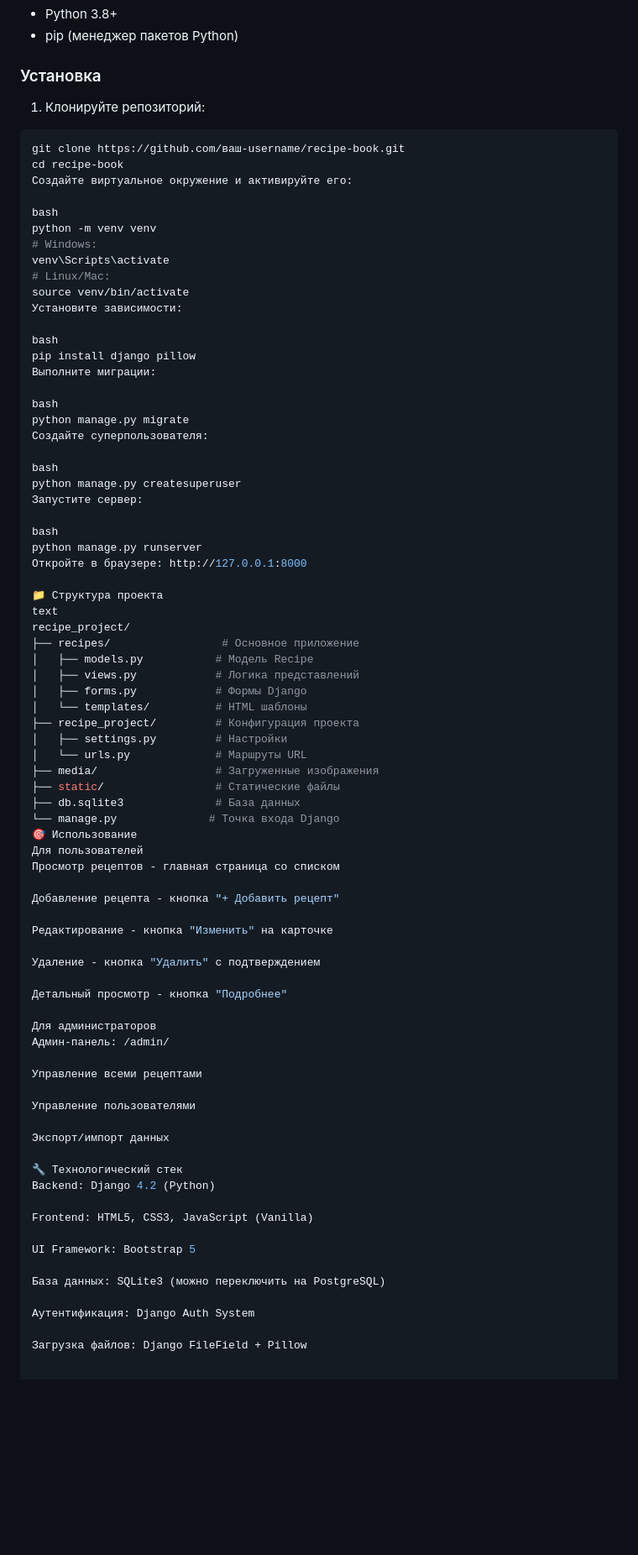
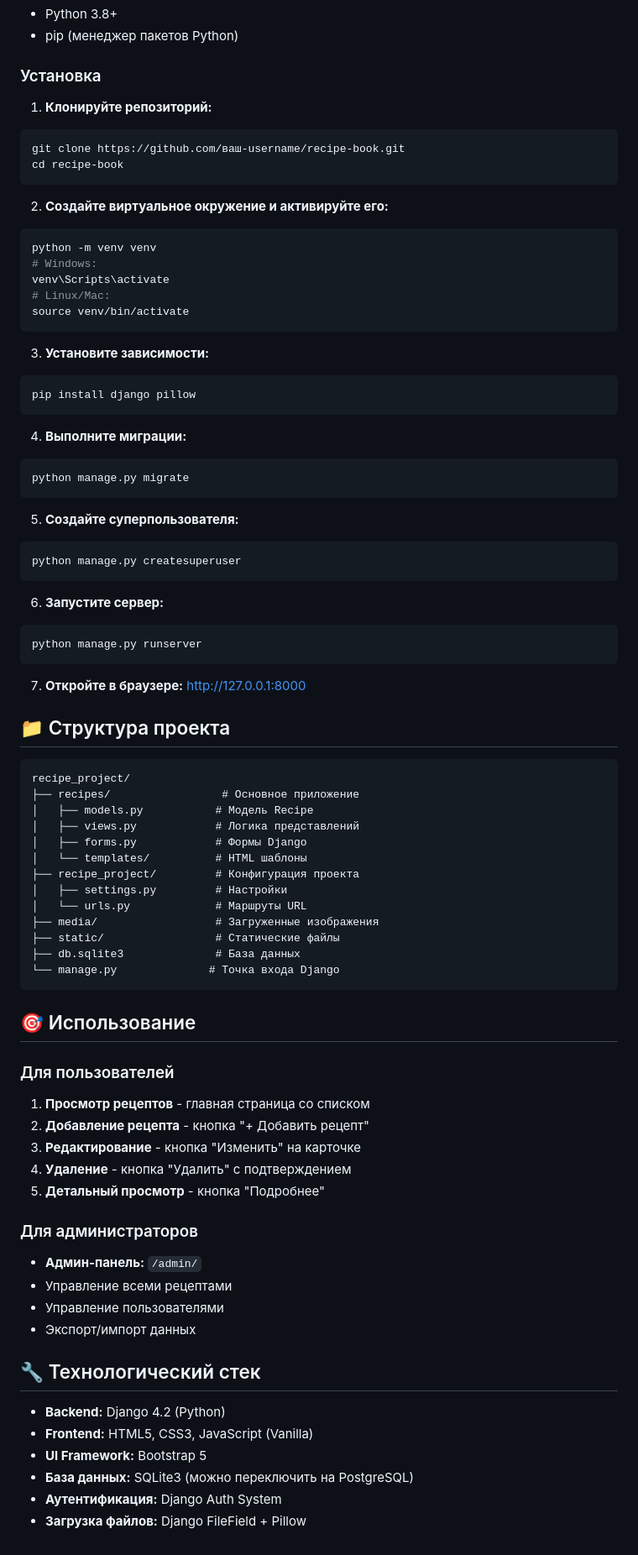
Before and after one commit to bazadannyh/PZ7_Lykov_Davydov, a Markdown page: README.md, the part around the change printed below. Shown: that part at 84% size. Drawn GitHub-style; blank space fills up the shorter version.

````diff
--- a/README.md
+++ b/README.md
@@ -25,38 +23,46 @@
 
 ### Установка
 
-1. Клонируйте репозиторий:
+1. **Клонируйте репозиторий:**
 ```bash
 git clone https://github.com/ваш-username/recipe-book.git
 cd recipe-book
-Создайте виртуальное окружение и активируйте его:
+```
 
-bash
+2. **Создайте виртуальное окружение и активируйте его:**
+```bash
 python -m venv venv
 # Windows:
 venv\Scripts\activate
 # Linux/Mac:
 source venv/bin/activate
-Установите зависимости:
+```
 
-bash
+3. **Установите зависимости:**
+```bash
 pip install django pillow
-Выполните миграции:
+```
 
-bash
+4. **Выполните миграции:**
+```bash
 python manage.py migrate
-Создайте суперпользователя:
+```
 
-bash
+5. **Создайте суперпользователя:**
+```bash
 python manage.py createsuperuser
-Запустите сервер:
+```
 
-bash
+6. **Запустите сервер:**
+```bash
 python manage.py runserver
-Откройте в браузере: http://127.0.0.1:8000
+```
 
-📁 Структура проекта
-text
+7. **Откройте в браузере:** http://127.0.0.1:8000
+
+## 📁 Структура проекта
+
+```
 recipe_project/
 ├── recipes/                 # Основное приложение
 │   ├── models.py           # Модель Recipe
@@ -70,36 +76,28 @@ recipe_project/
 ├── static/                 # Статические файлы
 ├── db.sqlite3              # База данных
 └── manage.py              # Точка входа Django
-🎯 Использование
-Для пользователей
-Просмотр рецептов - главная страница со списком
+```
 
-Добавление рецепта - кнопка "+ Добавить рецепт"
+## 🎯 Использование
 
-Редактирование - кнопка "Изменить" на карточке
+### Для пользователей
+1. **Просмотр рецептов** - главная страница со списком
+2. **Добавление рецепта** - кнопка "+ Добавить рецепт"
+3. **Редактирование** - кнопка "Изменить" на карточке
+4. **Удаление** - кнопка "Удалить" с подтверждением
+5. **Детальный просмотр** - кнопка "Подробнее"
 
-Удаление - кнопка "Удалить" с подтверждением
+### Для администраторов
+- **Админ-панель:** `/admin/`
+- Управление всеми рецептами
+- Управление пользователями
+- Экспорт/импорт данных
 
-Детальный просмотр - кнопка "Подробнее"
+## 🔧 Технологический стек
 
-Для администраторов
-Админ-панель: /admin/
-
-Управление всеми рецептами
-
-Управление пользователями
-
-Экспорт/импорт данных
-
-🔧 Технологический стек
-Backend: Django 4.2 (Python)
-
-Frontend: HTML5, CSS3, JavaScript (Vanilla)
-
-UI Framework: Bootstrap 5
-
-База данных: SQLite3 (можно переключить на PostgreSQL)
-
-Аутентификация: Django Auth System
-
-Загрузка файлов: Django FileField + Pillow
+- **Backend:** Django 4.2 (Python)
+- **Frontend:** HTML5, CSS3, JavaScript (Vanilla)
+- **UI Framework:** Bootstrap 5
+- **База данных:** SQLite3 (можно переключить на PostgreSQL)
+- **Аутентификация:** Django Auth System
+- **Загрузка файлов:** Django FileField + Pillow
````
Also changed, not shown: other parts of README.md (+1 -3 lines).
